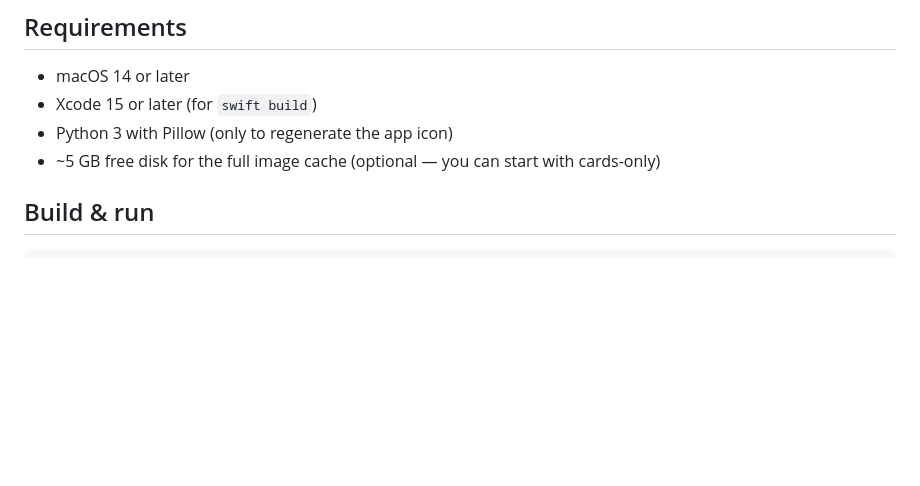
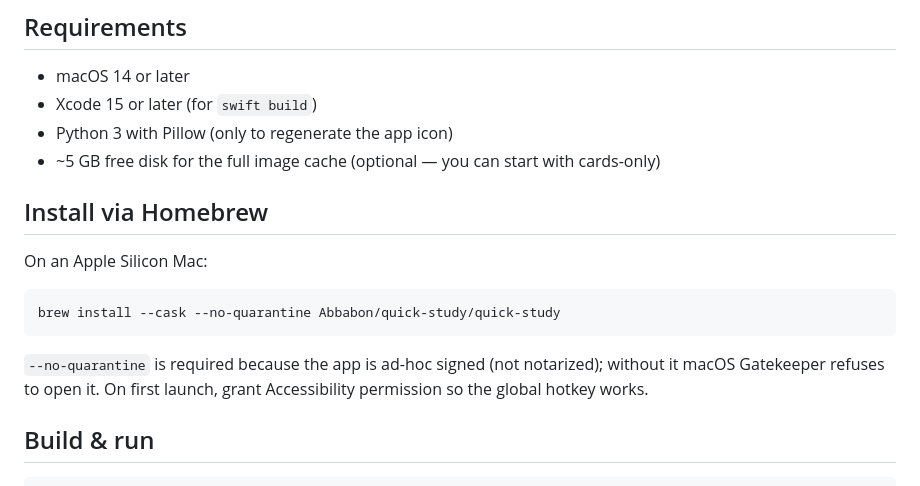
Before and after one commit to Abbabon/quick-study, a Markdown page: README.md, the part around the change. GitHub-like rendering; blank space fills up the shorter version.

Commit message:
README: add Homebrew install section
Co-Authored-By: Claude Opus 4.8 <noreply@anthropic.com>

````diff
--- a/README.md
+++ b/README.md
@@ -14,6 +14,18 @@ Data is sourced from [Scryfall](https://scryfall.com/docs/api)'s free bulk-data
 - Xcode 15 or later (for `swift build`)
 - Python 3 with Pillow (only to regenerate the app icon)
 - ~5 GB free disk for the full image cache (optional — you can start with cards-only)
+
+## Install via Homebrew
+
+On an Apple Silicon Mac:
+
+```sh
+brew install --cask --no-quarantine Abbabon/quick-study/quick-study
+```
+
+`--no-quarantine` is required because the app is ad-hoc signed (not notarized);
+without it macOS Gatekeeper refuses to open it. On first launch, grant
+Accessibility permission so the global hotkey works.
 
 ## Build & run
 
````
